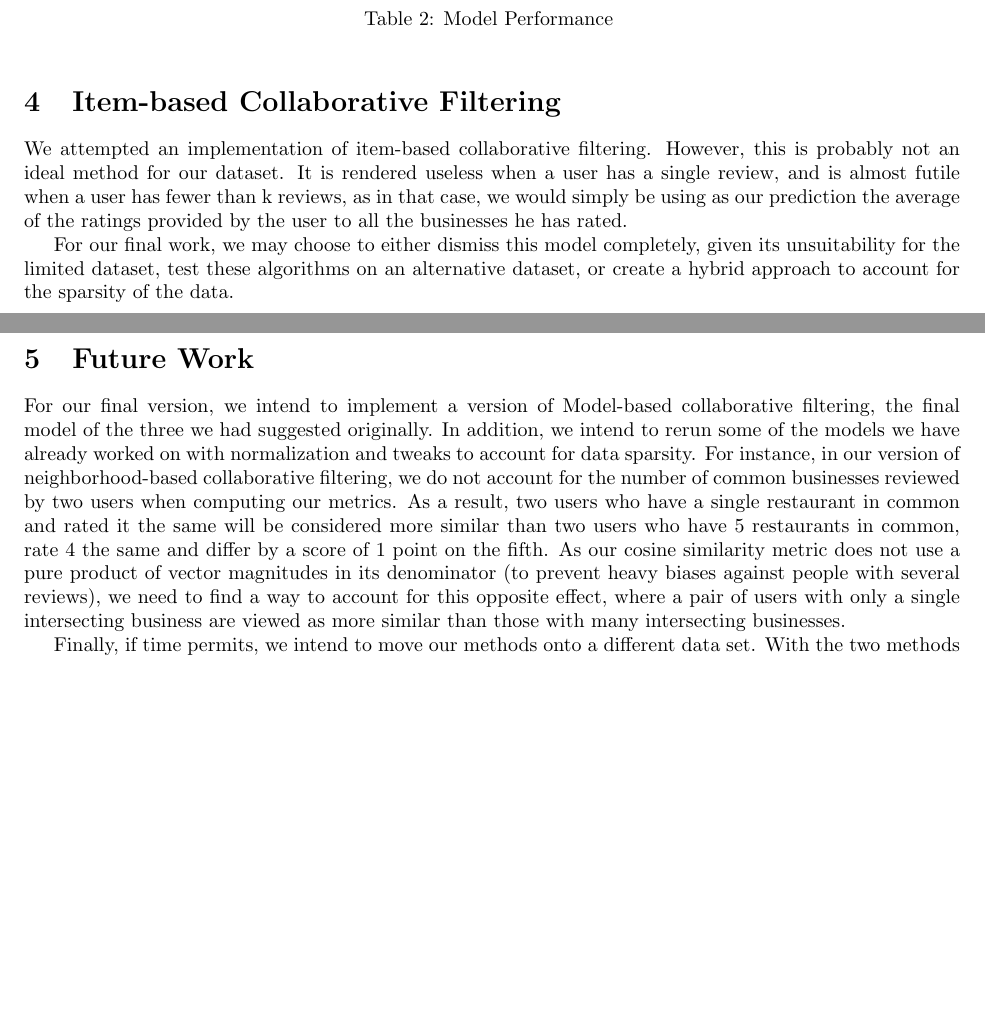
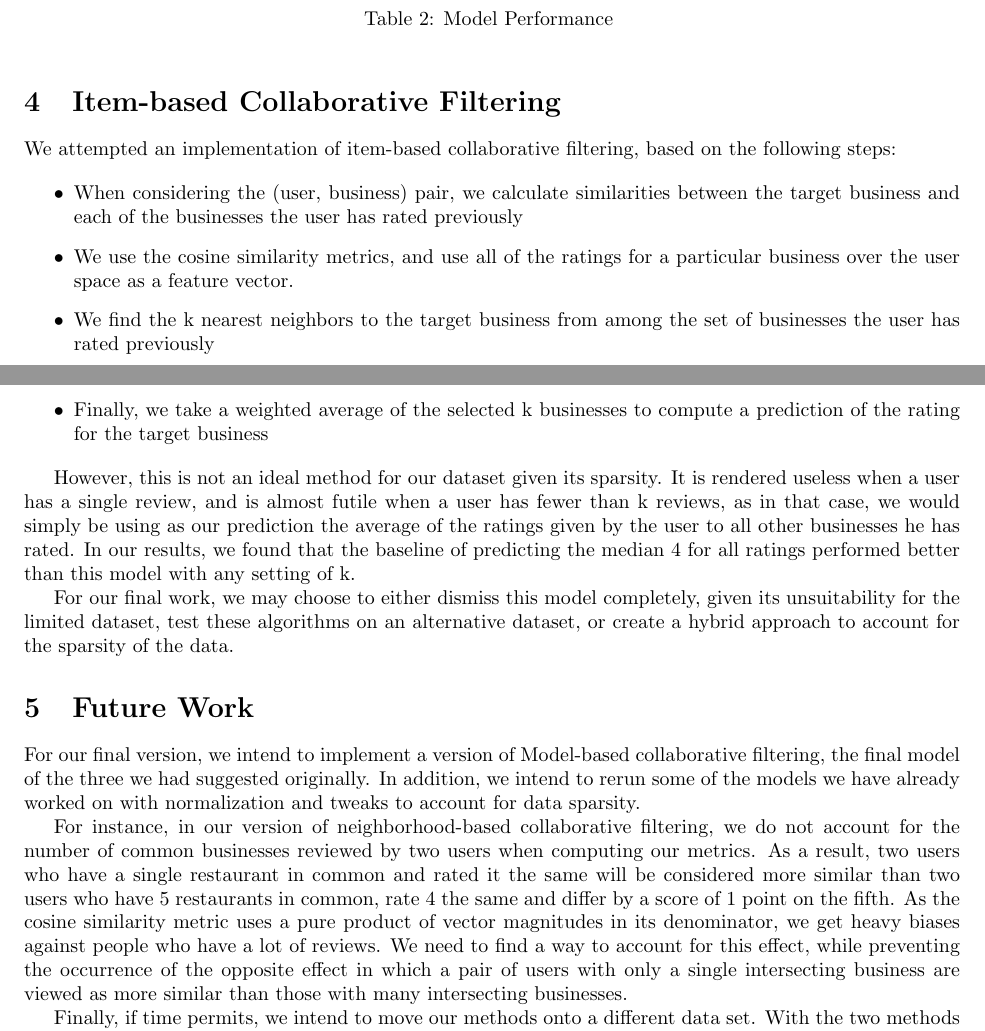
Before and after one commit to zahanm/yelperrific, a LaTeX document (writeup/writeup.tex): two parts of pages 2 and 3 of 3, joined at a grey line, cut so that both start at the same text, the shorter picture padded with empty space. Compiled offline with pdfLaTeX.

Commit message:
MOAR WRITEUP

```diff
--- a/writeup/writeup.tex
+++ b/writeup/writeup.tex
@@ -132,11 +132,28 @@ Baseline (predict 4) &0.3454
 
 \section{Item-based Collaborative Filtering}
 We attempted an implementation of item-based collaborative
-filtering. However, this is probably not an ideal method for our
-dataset. It is rendered useless when a user has a single review, and is
+filtering, based on the following steps:
+
+\begin{itemize}
+\item When considering the (user, business) pair, we calculate similarities
+  between the target business and each of the businesses the user has
+  rated previously
+\item We use the cosine similarity metrics, and
+  use all of the ratings for a particular business over the user space as
+  a feature vector.
+\item We find the k nearest neighbors to the target business from among
+  the set of businesses the user has rated previously
+\item Finally, we take a weighted average of the selected k businesses to
+  compute a prediction of the rating for the target business
+\end{itemize}
+
+However, this is not an ideal method for our dataset given its
+sparsity. It is rendered useless when a user has a single review, and is
 almost futile when a user has fewer than k reviews, as in that case, we
 would simply be using as our prediction the average of the ratings
-provided by the user to all the businesses he has rated.
+given by the user to all other businesses he has rated. In our results,
+we found that the baseline of predicting the median 4 for all ratings
+performed better than this model with any setting of k.
 
 For our final work, we may choose to either dismiss this model completely,
 given its unsuitability for the limited dataset, test these algorithms on
@@ -149,17 +166,20 @@ For our final version, we intend to implement a version of Model-based
 collaborative filtering, the final model of the three we had suggested
 originally. In addition, we intend to rerun some of the models we have
 already worked on with normalization and tweaks to account for data
-sparsity. For instance, in our version of neighborhood-based collaborative
+sparsity.
+
+For instance, in our version of neighborhood-based collaborative
 filtering, we do not account for the number of common businesses reviewed
 by two users when computing our metrics. As a result, two users who have a
 single restaurant in common and rated it the same will be considered more
 similar than two users who have 5 restaurants in common, rate 4 the same
-and differ by a score of 1 point on the fifth. As our cosine similarity
-metric does not use a pure product of vector magnitudes in its denominator
-(to prevent heavy biases against people with several reviews), we need to
-find a way to account for this opposite effect, where a pair of users with
-only a single intersecting business are viewed as more similar than those
-with many intersecting businesses.
+and differ by a score of 1 point on the fifth. As the cosine similarity
+metric uses a pure product of vector magnitudes in its denominator, we get
+heavy biases against people who have a lot of reviews. We need to
+find a way to account for this effect, while preventing the occurrence of
+the opposite effect in which a pair of users with only a single
+intersecting business are viewed as more similar than those with many
+intersecting businesses.
 
 Finally, if time permits, we intend to move our methods onto a different
 data set. With the two methods we have implemented so far, we have seen
```
